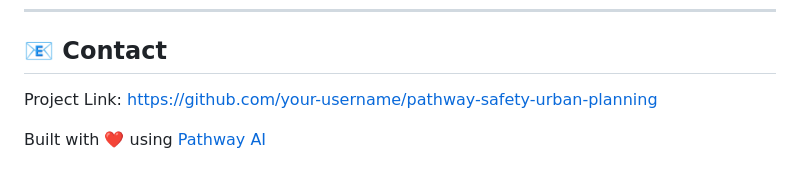
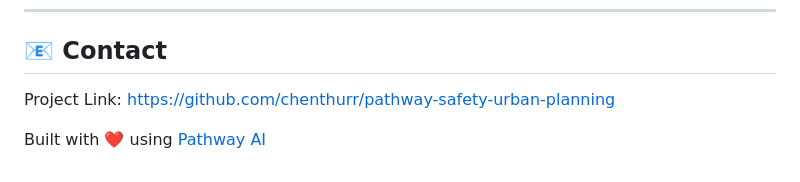
Before and after one commit to Chenthurr/pathway-safety-urban-planning, a Markdown page: README.md, the part around the change. Rendered like a GitHub page.

```diff
--- a/README.md
+++ b/README.md
@@ -356,6 +356,6 @@ Distributed under the MIT License. See `LICENSE` for more information.
 
 ## 📧 Contact
 
-Project Link: [https://github.com/your-username/pathway-safety-urban-planning](https://github.com/your-username/pathway-safety-urban-planning)
+Project Link: [https://github.com/chenthurr/pathway-safety-urban-planning](https://github.com/your-username/pathway-safety-urban-planning)
 
 Built with ❤️ using [Pathway AI](https://pathway.com)
```
